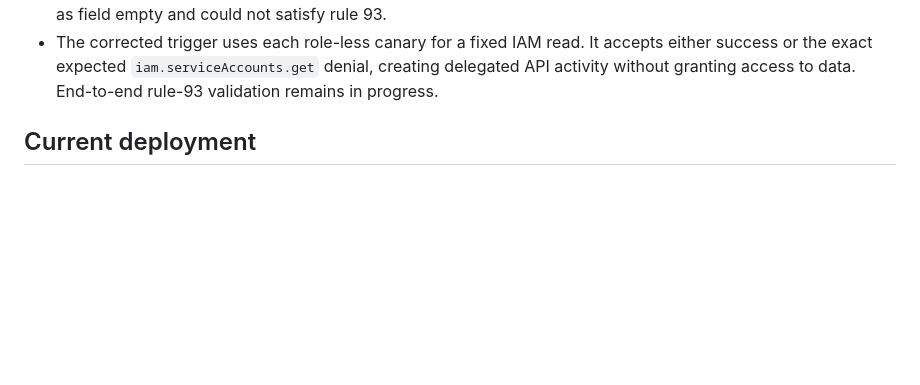
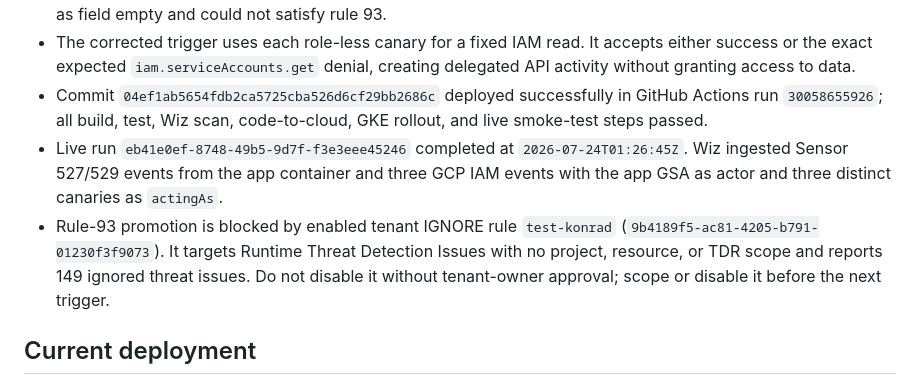
Before and after one commit to lucasjarman/gcp-ai-agent-wiz-demo, a Markdown page: docs/STATUS.md, the part around the change. Rendered like a GitHub page; blank space fills up the shorter version.

Commit message:
Document rule 93 tenant blocker [skip ci]

```diff
--- a/docs/STATUS.md
+++ b/docs/STATUS.md
@@ -36,7 +36,18 @@ Last updated: 2026-07-24 (Australia/Melbourne)
 - The corrected trigger uses each role-less canary for a fixed IAM read. It
   accepts either success or the exact expected `iam.serviceAccounts.get`
   denial, creating delegated API activity without granting access to data.
-  End-to-end rule-93 validation remains in progress.
+- Commit `04ef1ab5654fdb2ca5725cba526d6cf29bb2686c` deployed successfully in
+  GitHub Actions run `30058655926`; all build, test, Wiz scan, code-to-cloud,
+  GKE rollout, and live smoke-test steps passed.
+- Live run `eb41e0ef-8748-49b5-9d7f-f3e3eee45246` completed at
+  `2026-07-24T01:26:45Z`. Wiz ingested Sensor 527/529 events from the app
+  container and three GCP IAM events with the app GSA as actor and three
+  distinct canaries as `actingAs`.
+- Rule-93 promotion is blocked by enabled tenant IGNORE rule `test-konrad`
+  (`9b4189f5-ac81-4205-b791-01230f3f9073`). It targets Runtime Threat
+  Detection Issues with no project, resource, or TDR scope and reports 149
+  ignored threat issues. Do not disable it without tenant-owner approval;
+  scope or disable it before the next trigger.
 
 ## Current deployment
 
```
